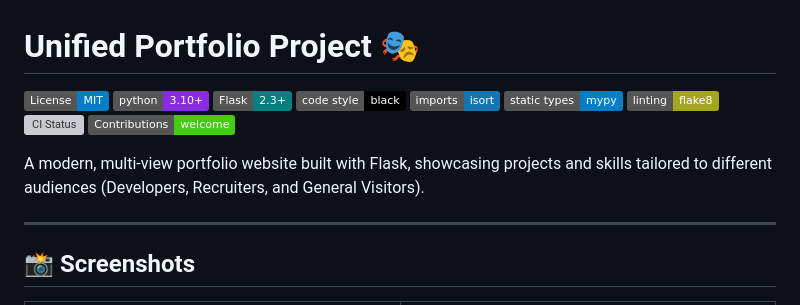
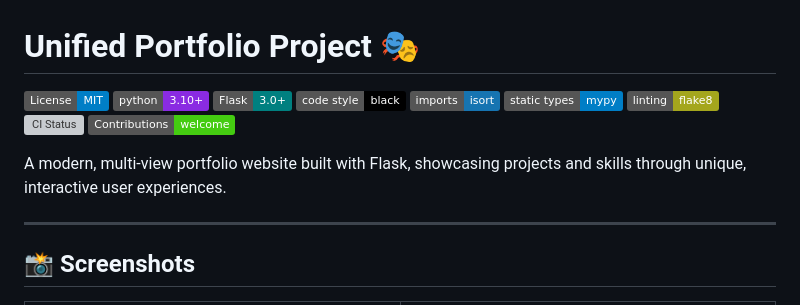
Before and after one commit to PPeitsch/porfolio, a Markdown page: README.md, the part around the change printed below. Rendered like a GitHub page; badges without logos; grey boxes are pictures that could not be loaded.

```diff
--- a/README.md
+++ b/README.md
@@ -3,7 +3,7 @@
 <!-- Badges -->
 [![License: MIT](https://img.shields.io/badge/License-MIT-blue.svg)](LICENSE)
 [![Python Version](https://img.shields.io/badge/python-3.10+-blueviolet)](https://www.python.org)
-[![Flask Version](https://img.shields.io/badge/Flask-2.3+-teal.svg)](https://flask.palletsprojects.com/)
+[![Flask Version](https://img.shields.io/badge/Flask-3.0+-teal.svg)](https://flask.palletsprojects.com/)
 [![Code Style: Black](https://img.shields.io/badge/code%20style-black-000000.svg)](https://github.com/psf/black)
 [![Imports: isort](https://img.shields.io/badge/%20imports-isort-%231674b1?style=flat)](https://pycqa.github.io/isort/)
 [![Static Types: MyPy](https://img.shields.io/badge/static%20types-mypy-blue.svg)](https://mypy-lang.org/)
@@ -12,7 +12,7 @@
 [![Contributions welcome](https://img.shields.io/badge/Contributions-welcome-brightgreen.svg?style=flat)](.github/CONTRIBUTING.md)
 
 
-A modern, multi-view portfolio website built with Flask, showcasing projects and skills tailored to different audiences (Developers, Recruiters, and General Visitors).
+A modern, multi-view portfolio website built with Flask, showcasing projects and skills through unique, interactive user experiences.
 
 ---
 
```
Also changed, not shown: other parts of README.md (+34 -35 lines).
